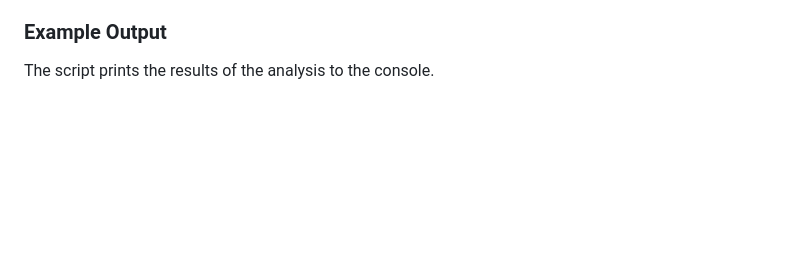
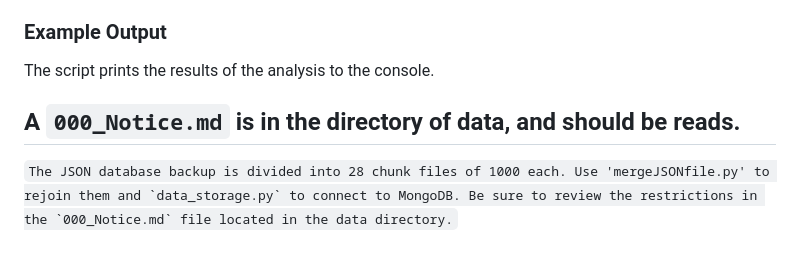
Before and after one commit to sayedalimohamad/task04, a Markdown page: README.md, the part around the change. GitHub-like rendering; blank space fills up the shorter version.

````diff
--- a/README.md
+++ b/README.md
@@ -194,3 +194,7 @@ Errors and important events are logged using Python's logging module.
 ### Example Output
 
 The script prints the results of the analysis to the console.
+
+## A `000_Notice.md` is in the directory of data, and should be reads.
+
+``` The JSON database backup is divided into 28 chunk files of 1000 each. Use 'mergeJSONfile.py' to rejoin them and `data_storage.py` to connect to MongoDB. Be sure to review the restrictions in the `000_Notice.md` file located in the data directory. ```
````
